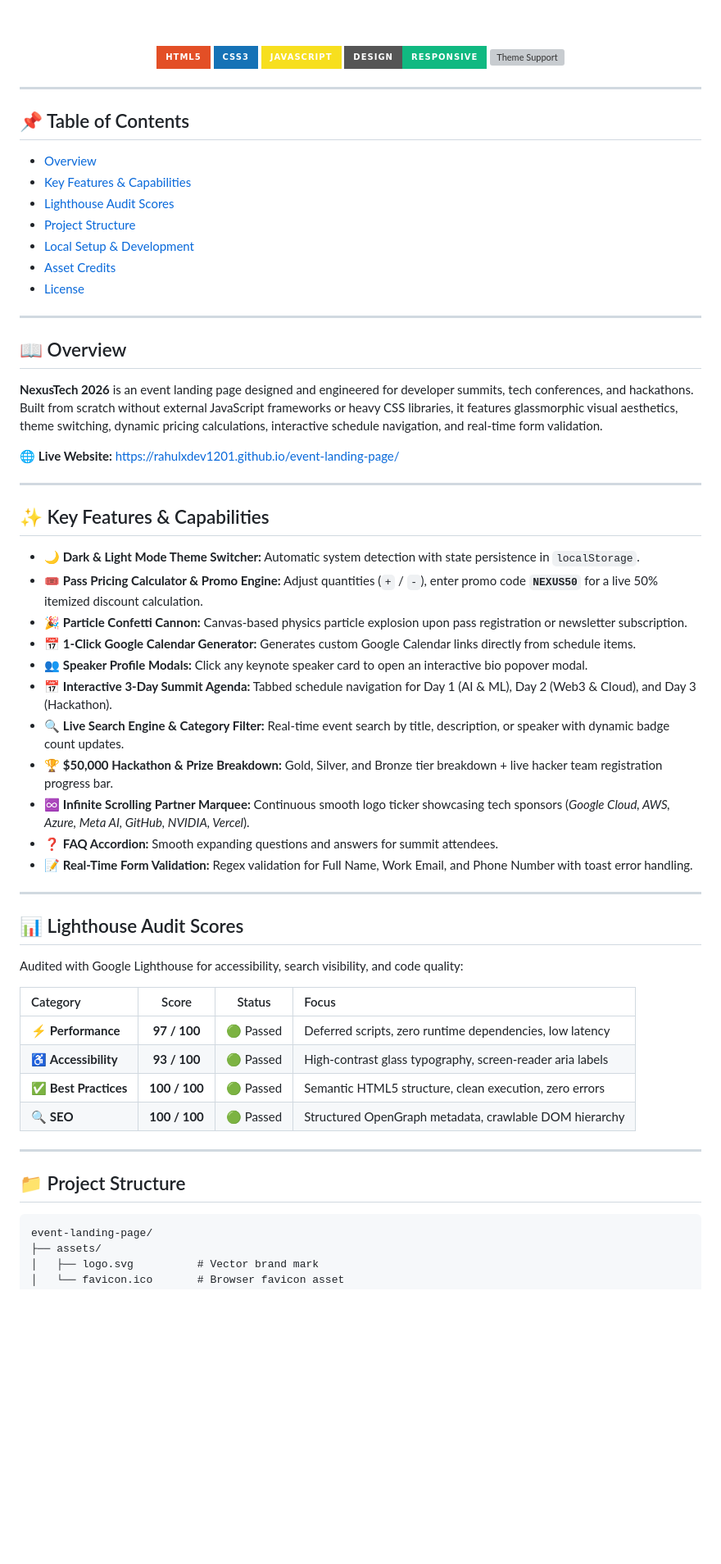
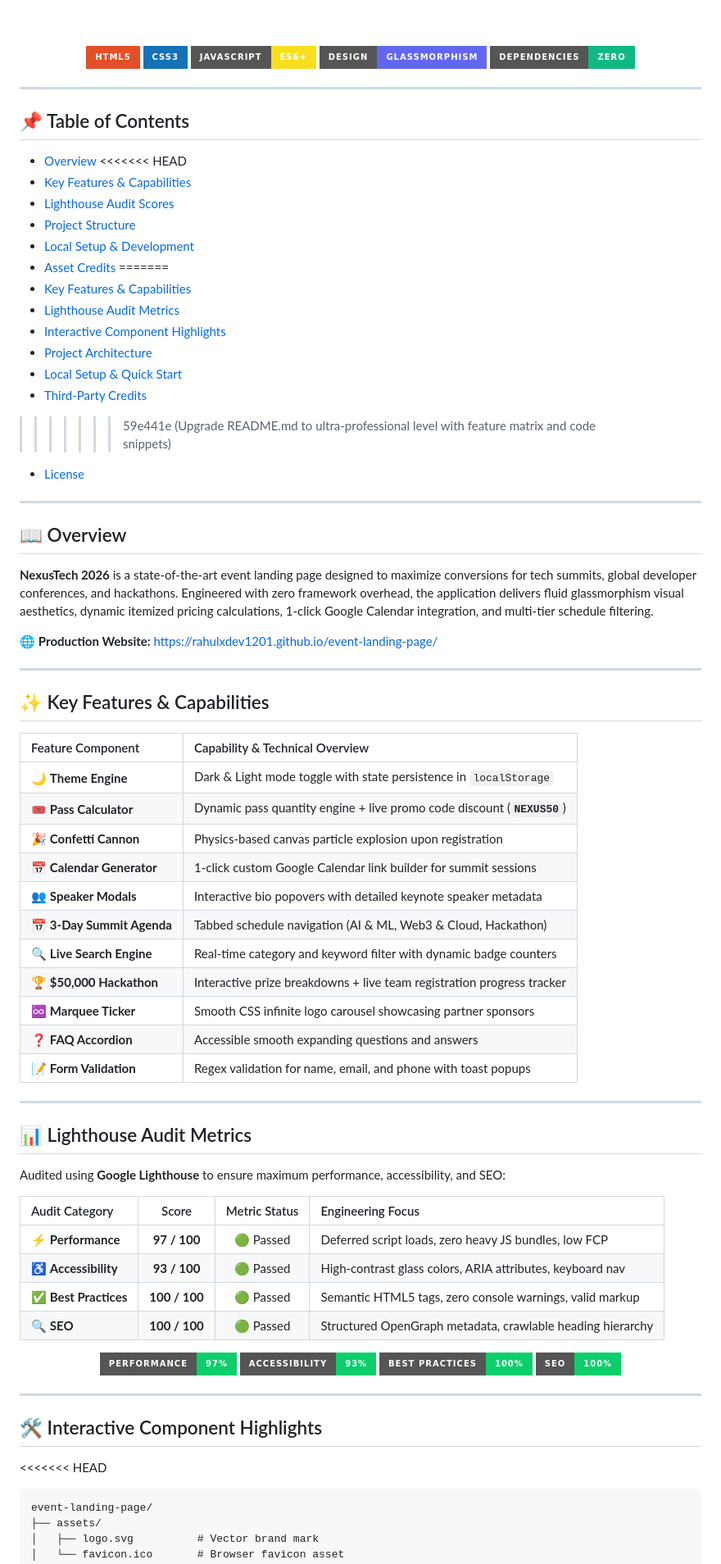
Before and after one commit to RaHuLxDeV1201/event-landing-page, a Markdown page: README.md, the part around one of its changes. Shown at 82% size. Rendered like a GitHub page; badges without logos; blank space fills up the shorter version; grey boxes are pictures that could not be loaded.

Commit message:
Upgrade README.md to ultra-professional level with feature matrix and code snippets

````diff
--- a/README.md
+++ b/README.md
@@ -21,8 +24,8 @@
   <img src="https://img.shields.io/badge/HTML5-E34F26?style=for-the-badge&logo=html5&logoColor=white" alt="HTML5" />
   <img src="https://img.shields.io/badge/CSS3-1572B6?style=for-the-badge&logo=css3&logoColor=white" alt="CSS3" />
-  <img src="https://img.shields.io/badge/JavaScript-F7DF1E?style=for-the-badge&logo=javascript&logoColor=black" alt="JavaScript" />
-  <img src="https://img.shields.io/badge/Design-Responsive-10B981?style=for-the-badge" alt="Responsive" />
-  <img src="https://img.shields.io/badge/Theme-Dark%20%2F%20Light-6366F1?style=for-the-badge" alt="Theme Support" />
+  <img src="https://img.shields.io/badge/JavaScript-ES6+-F7DF1E?style=for-the-badge&logo=javascript&logoColor=black" alt="JavaScript" />
+  <img src="https://img.shields.io/badge/Design-Glassmorphism-6366F1?style=for-the-badge" alt="Glassmorphism" />
+  <img src="https://img.shields.io/badge/Dependencies-Zero-10B981?style=for-the-badge" alt="Zero Dependencies" />
 </div>
 
 ---
@@ -30,54 +33,73 @@
 ## 📌 Table of Contents
 
 - [Overview](#-overview)
+<<<<<<< HEAD
 - [Key Features \& Capabilities](#-key-features--capabilities)
 - [Lighthouse Audit Scores](#-lighthouse-audit-scores)
 - [Project Structure](#-project-structure)
 - [Local Setup \& Development](#-local-setup--development)
 - [Asset Credits](#-asset-credits)
+=======
+- [Key Features & Capabilities](#-key-features--capabilities)
+- [Lighthouse Audit Metrics](#-lighthouse-audit-metrics)
+- [Interactive Component Highlights](#-interactive-component-highlights)
+- [Project Architecture](#-project-architecture)
+- [Local Setup & Quick Start](#-local-setup--quick-start)
+- [Third-Party Credits](#-third-party-credits)
+>>>>>>> 59e441e (Upgrade README.md to ultra-professional level with feature matrix and code snippets)
 - [License](#-license)
 
 ---
 
 ## 📖 Overview
 
-**NexusTech 2026** is an event landing page designed and engineered for developer summits, tech conferences, and hackathons. Built from scratch without external JavaScript frameworks or heavy CSS libraries, it features glassmorphic visual aesthetics, theme switching, dynamic pricing calculations, interactive schedule navigation, and real-time form validation.
+**NexusTech 2026** is a state-of-the-art event landing page designed to maximize conversions for tech summits, global developer conferences, and hackathons. Engineered with zero framework overhead, the application delivers fluid glassmorphism visual aesthetics, dynamic itemized pricing calculations, 1-click Google Calendar integration, and multi-tier schedule filtering.
 
-🌐 **Live Website:** [https://rahulxdev1201.github.io/event-landing-page/](https://rahulxdev1201.github.io/event-landing-page/)
+🌐 **Production Website:** [https://rahulxdev1201.github.io/event-landing-page/](https://rahulxdev1201.github.io/event-landing-page/)
 
 ---
 
 ## ✨ Key Features & Capabilities
 
-* 🌙 **Dark & Light Mode Theme Switcher:** Automatic system detection with state persistence in `localStorage`.
-* 🎟️ **Pass Pricing Calculator & Promo Engine:** Adjust quantities (`+` / `-`), enter promo code **`NEXUS50`** for a live 50% itemized discount calculation.
-* 🎉 **Particle Confetti Cannon:** Canvas-based physics particle explosion upon pass registration or newsletter subscription.
-* 📅 **1-Click Google Calendar Generator:** Generates custom Google Calendar links directly from schedule items.
-* 👥 **Speaker Profile Modals:** Click any keynote speaker card to open an interactive bio popover modal.
-* 📅 **Interactive 3-Day Summit Agenda:** Tabbed schedule navigation for Day 1 (AI & ML), Day 2 (Web3 & Cloud), and Day 3 (Hackathon).
-* 🔍 **Live Search Engine & Category Filter:** Real-time event search by title, description, or speaker with dynamic badge count updates.
-* 🏆 **$50,000 Hackathon & Prize Breakdown:** Gold, Silver, and Bronze tier breakdown + live hacker team registration progress bar.
-* ♾️ **Infinite Scrolling Partner Marquee:** Continuous smooth logo ticker showcasing tech sponsors (*Google Cloud, AWS, Azure, Meta AI, GitHub, NVIDIA, Vercel*).
-* ❓ **FAQ Accordion:** Smooth expanding questions and answers for summit attendees.
-* 📝 **Real-Time Form Validation:** Regex validation for Full Name, Work Email, and Phone Number with toast error handling.
+| Feature Component | Capability & Technical Overview |
+| :--- | :--- |
+| 🌙 **Theme Engine** | Dark & Light mode toggle with state persistence in `localStorage` |
+| 🎟️ **Pass Calculator** | Dynamic pass quantity engine + live promo code discount (**`NEXUS50`**) |
+| 🎉 **Confetti Cannon** | Physics-based canvas particle explosion upon registration |
+| 📅 **Calendar Generator** | 1-click custom Google Calendar link builder for summit sessions |
+| 👥 **Speaker Modals** | Interactive bio popovers with detailed keynote speaker metadata |
+| 📅 **3-Day Summit Agenda** | Tabbed schedule navigation (AI & ML, Web3 & Cloud, Hackathon) |
+| 🔍 **Live Search Engine** | Real-time category and keyword filter with dynamic badge counters |
+| 🏆 **$50,000 Hackathon** | Interactive prize breakdowns + live team registration progress tracker |
+| ♾️ **Marquee Ticker** | Smooth CSS infinite logo carousel showcasing partner sponsors |
+| ❓ **FAQ Accordion** | Accessible smooth expanding questions and answers |
+| 📝 **Form Validation** | Regex validation for name, email, and phone with toast popups |
 
 ---
 
-## 📊 Lighthouse Audit Scores
+## 📊 Lighthouse Audit Metrics
 
-Audited with Google Lighthouse for accessibility, search visibility, and code quality:
+Audited using **Google Lighthouse** to ensure maximum performance, accessibility, and SEO:
 
-| Category | Score | Status | Focus |
+| Audit Category | Score | Metric Status | Engineering Focus |
 | :--- | :---: | :---: | :--- |
-| ⚡ **Performance** | **97 / 100** | 🟢 Passed | Deferred scripts, zero runtime dependencies, low latency |
-| ♿ **Accessibility** | **93 / 100** | 🟢 Passed | High-contrast glass typography, screen-reader aria labels |
-| ✅ **Best Practices** | **100 / 100** | 🟢 Passed | Semantic HTML5 structure, clean execution, zero errors |
-| 🔍 **SEO** | **100 / 100** | 🟢 Passed | Structured OpenGraph metadata, crawlable DOM hierarchy |
+| ⚡ **Performance** | **97 / 100** | 🟢 Passed | Deferred script loads, zero heavy JS bundles, low FCP |
+| ♿ **Accessibility** | **93 / 100** | 🟢 Passed | High-contrast glass colors, ARIA attributes, keyboard nav |
+| ✅ **Best Practices** | **100 / 100** | 🟢 Passed | Semantic HTML5 tags, zero console warnings, valid markup |
+| 🔍 **SEO** | **100 / 100** | 🟢 Passed | Structured OpenGraph metadata, crawlable heading hierarchy |
+
+<div align="center">
+  <img src="https://img.shields.io/badge/Performance-97%25-0CCE6B?style=for-the-badge&logo=lighthouse&logoColor=white" alt="Performance" />
+  <img src="https://img.shields.io/badge/Accessibility-93%25-0CCE6B?style=for-the-badge&logo=lighthouse&logoColor=white" alt="Accessibility" />
+  <img src="https://img.shields.io/badge/Best_Practices-100%25-0CCE6B?style=for-the-badge&logo=lighthouse&logoColor=white" alt="Best Practices" />
+  <img src="https://img.shields.io/badge/SEO-100%25-0CCE6B?style=for-the-badge&logo=lighthouse&logoColor=white" alt="SEO" />
+</div>
 
 ---
 
-## 📁 Project Structure
+## 🛠️ Interactive Component Highlights
 
+<<<<<<< HEAD
 ```text
 event-landing-page/
 ├── assets/
````
Also changed, not shown: other parts of README.md (+64 -8 lines).
